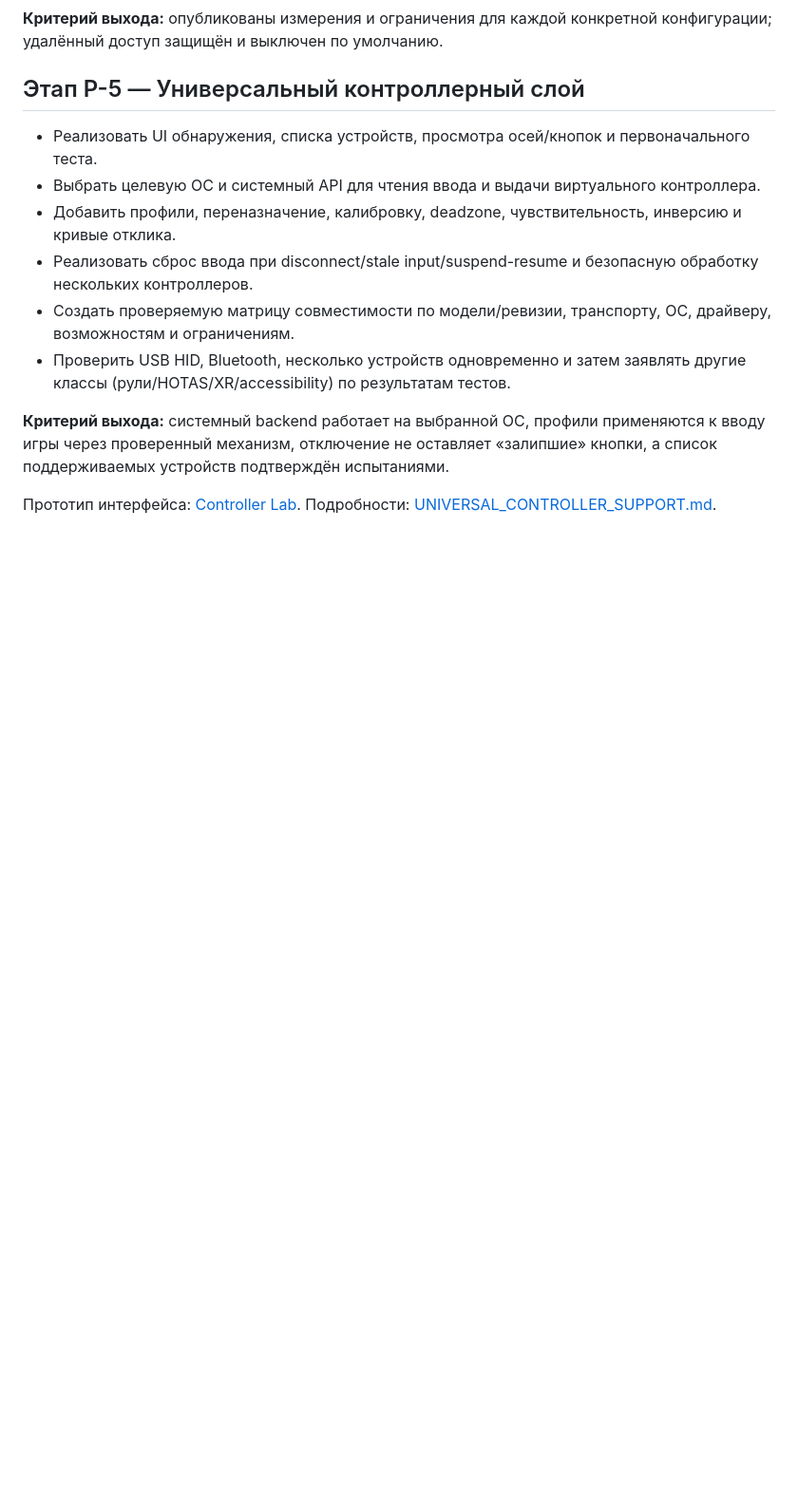
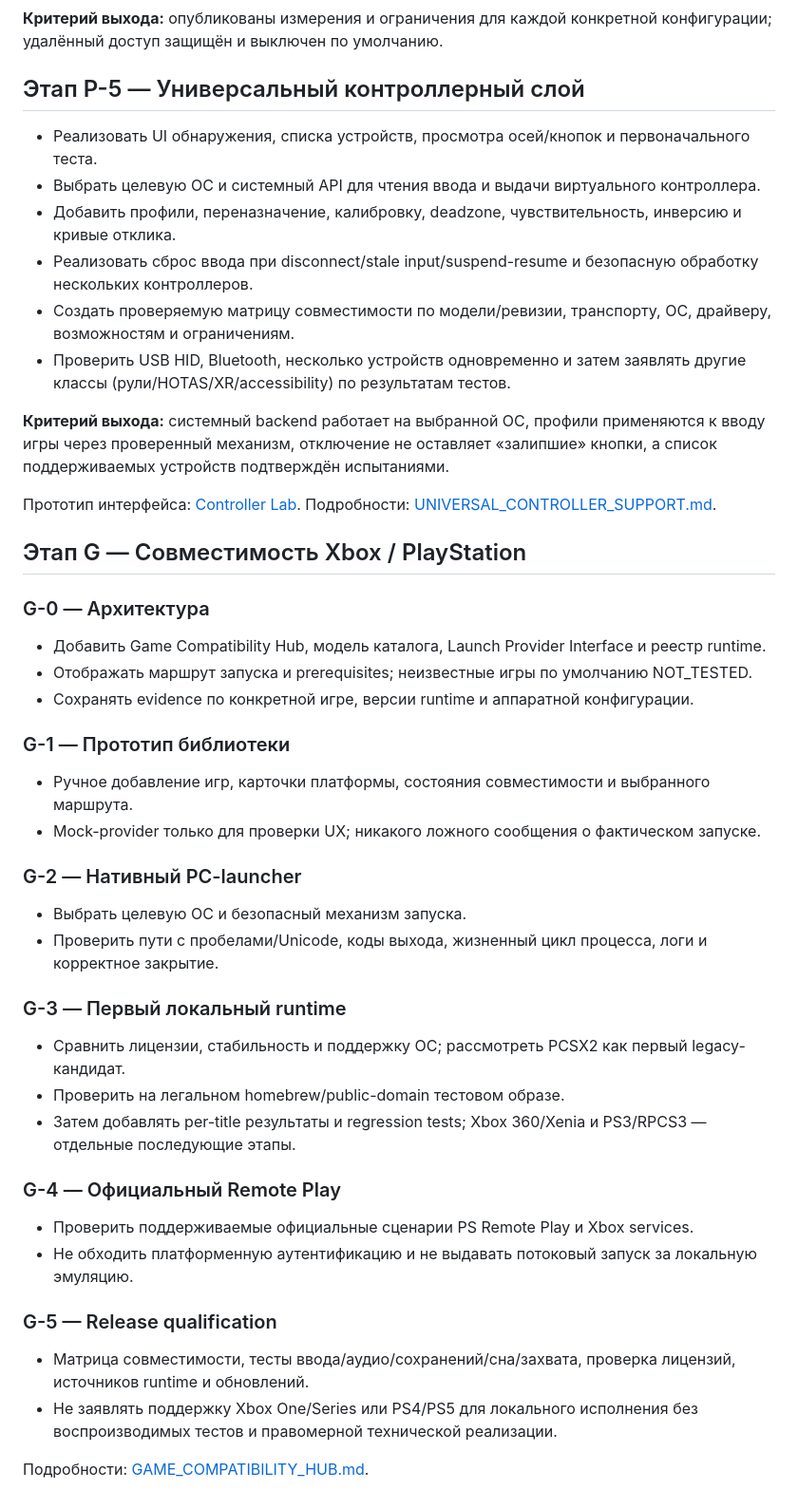
Before and after one commit to Yugatn/Yugatn_Box, a Markdown page: docs/ROADMAP.md, the part around the change. Shown at 95% size. Drawn GitHub-style; blank space fills up the shorter version.

Commit message:
Integrate Xbox and PlayStation compatibility roadmap

```diff
--- a/docs/ROADMAP.md
+++ b/docs/ROADMAP.md
@@ -212,3 +212,34 @@
 **Критерий выхода:** системный backend работает на выбранной ОС, профили применяются к вводу игры через проверенный механизм, отключение не оставляет «залипшие» кнопки, а список поддерживаемых устройств подтверждён испытаниями.
 
 Прототип интерфейса: [Controller Lab](../prototype/controller-lab.html). Подробности: [UNIVERSAL_CONTROLLER_SUPPORT.md](UNIVERSAL_CONTROLLER_SUPPORT.md).
+
+
+## Этап G — Совместимость Xbox / PlayStation
+
+### G-0 — Архитектура
+- Добавить Game Compatibility Hub, модель каталога, Launch Provider Interface и реестр runtime.
+- Отображать маршрут запуска и prerequisites; неизвестные игры по умолчанию NOT_TESTED.
+- Сохранять evidence по конкретной игре, версии runtime и аппаратной конфигурации.
+
+### G-1 — Прототип библиотеки
+- Ручное добавление игр, карточки платформы, состояния совместимости и выбранного маршрута.
+- Mock-provider только для проверки UX; никакого ложного сообщения о фактическом запуске.
+
+### G-2 — Нативный PC-launcher
+- Выбрать целевую ОС и безопасный механизм запуска.
+- Проверить пути с пробелами/Unicode, коды выхода, жизненный цикл процесса, логи и корректное закрытие.
+
+### G-3 — Первый локальный runtime
+- Сравнить лицензии, стабильность и поддержку ОС; рассмотреть PCSX2 как первый legacy-кандидат.
+- Проверить на легальном homebrew/public-domain тестовом образе.
+- Затем добавлять per-title результаты и regression tests; Xbox 360/Xenia и PS3/RPCS3 — отдельные последующие этапы.
+
+### G-4 — Официальный Remote Play
+- Проверить поддерживаемые официальные сценарии PS Remote Play и Xbox services.
+- Не обходить платформенную аутентификацию и не выдавать потоковый запуск за локальную эмуляцию.
+
+### G-5 — Release qualification
+- Матрица совместимости, тесты ввода/аудио/сохранений/сна/захвата, проверка лицензий, источников runtime и обновлений.
+- Не заявлять поддержку Xbox One/Series или PS4/PS5 для локального исполнения без воспроизводимых тестов и правомерной технической реализации.
+
+Подробности: [GAME_COMPATIBILITY_HUB.md](GAME_COMPATIBILITY_HUB.md).
```
